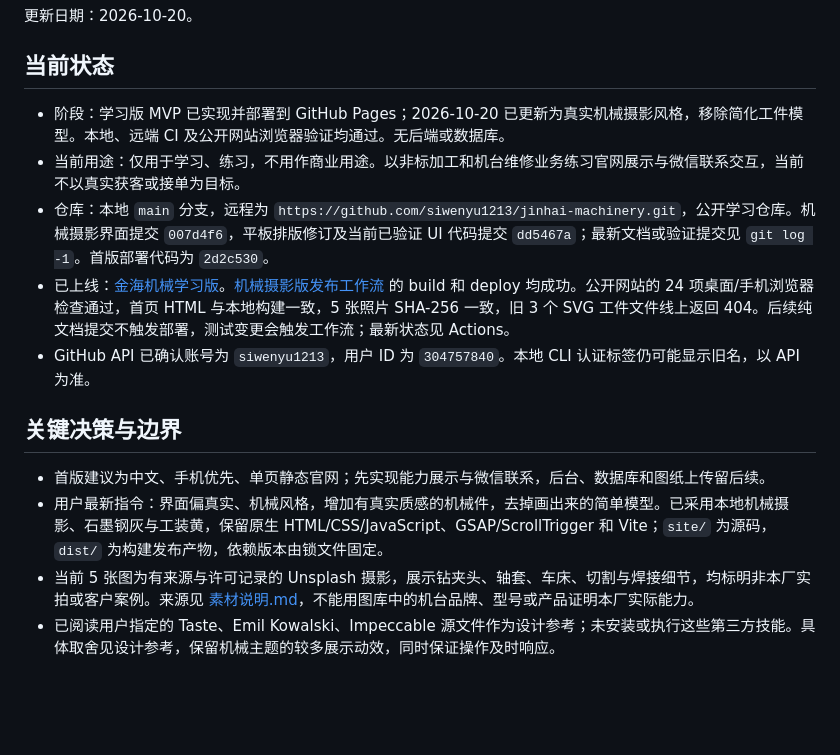
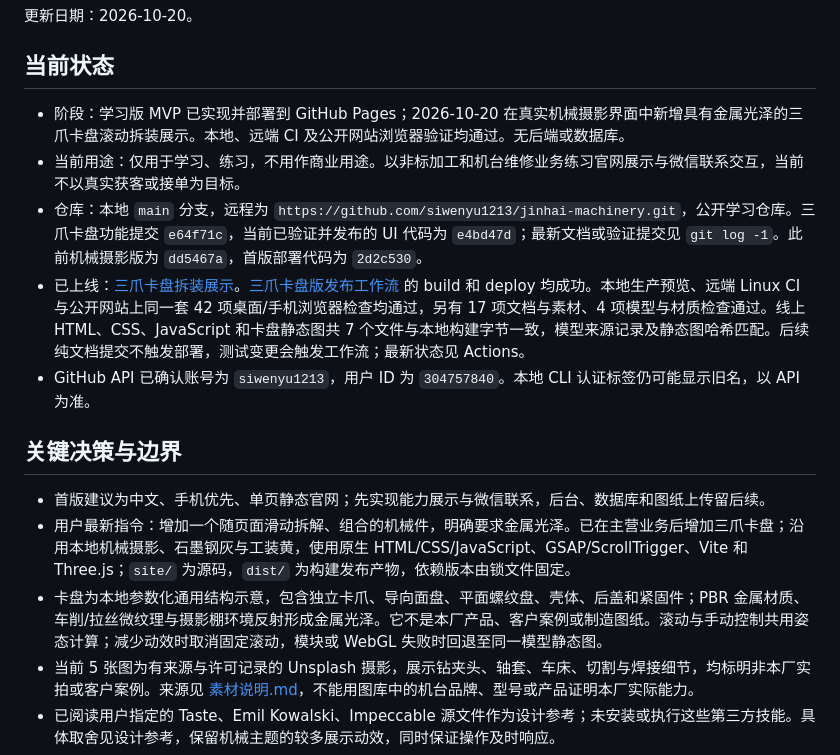
Before and after one commit to siwenyu1213/jinhai-machinery, a Markdown page: 交接.md, the part around one of its changes. Rendered like a GitHub page; blank space fills up the shorter version.

Commit message:
docs: record verified metallic chuck deployment

```diff
--- a/交接.md
+++ b/交接.md
@@ -4,16 +4,17 @@
 
 ## 当前状态
 
-- 阶段：学习版 MVP 已实现并部署到 GitHub Pages；2026-10-20 已更新为真实机械摄影风格，移除简化工件模型。本地、远端 CI 及公开网站浏览器验证均通过。无后端或数据库。
+- 阶段：学习版 MVP 已实现并部署到 GitHub Pages；2026-10-20 在真实机械摄影界面中新增具有金属光泽的三爪卡盘滚动拆装展示。本地、远端 CI 及公开网站浏览器验证均通过。无后端或数据库。
 - 当前用途：仅用于学习、练习，不用作商业用途。以非标加工和机台维修业务练习官网展示与微信联系交互，当前不以真实获客或接单为目标。
-- 仓库：本地 `main` 分支，远程为 `https://github.com/siwenyu1213/jinhai-machinery.git`，公开学习仓库。机械摄影界面提交 `007d4f6`，平板排版修订及当前已验证 UI 代码提交 `dd5467a`；最新文档或验证提交见 `git log -1`。首版部署代码为 `2d2c530`。
-- 已上线：[金海机械学习版](https://siwenyu1213.github.io/jinhai-machinery/)。[机械摄影版发布工作流](https://github.com/siwenyu1213/jinhai-machinery/actions/runs/39349567206) 的 build 和 deploy 均成功。公开网站的 24 项桌面/手机浏览器检查通过，首页 HTML 与本地构建一致，5 张照片 SHA-256 一致，旧 3 个 SVG 工件文件线上返回 404。后续纯文档提交不触发部署，测试变更会触发工作流；最新状态见 Actions。
+- 仓库：本地 `main` 分支，远程为 `https://github.com/siwenyu1213/jinhai-machinery.git`，公开学习仓库。三爪卡盘功能提交 `e64f71c`，当前已验证并发布的 UI 代码为 `e4bd47d`；最新文档或验证提交见 `git log -1`。此前机械摄影版为 `dd5467a`，首版部署代码为 `2d2c530`。
+- 已上线：[三爪卡盘拆装展示](https://siwenyu1213.github.io/jinhai-machinery/#assembly)。[三爪卡盘版发布工作流](https://github.com/siwenyu1213/jinhai-machinery/actions/runs/39371144888) 的 build 和 deploy 均成功。本地生产预览、远端 Linux CI 与公开网站上同一套 42 项桌面/手机浏览器检查均通过，另有 17 项文档与素材、4 项模型与材质检查通过。线上 HTML、CSS、JavaScript 和卡盘静态图共 7 个文件与本地构建字节一致，模型来源记录及静态图哈希匹配。后续纯文档提交不触发部署，测试变更会触发工作流；最新状态见 Actions。
 - GitHub API 已确认账号为 `siwenyu1213`，用户 ID 为 `304757840`。本地 CLI 认证标签仍可能显示旧名，以 API 为准。
 
 ## 关键决策与边界
 
 - 首版建议为中文、手机优先、单页静态官网；先实现能力展示与微信联系，后台、数据库和图纸上传留后续。
-- 用户最新指令：界面偏真实、机械风格，增加有真实质感的机械件，去掉画出来的简单模型。已采用本地机械摄影、石墨钢灰与工装黄，保留原生 HTML/CSS/JavaScript、GSAP/ScrollTrigger 和 Vite；`site/` 为源码，`dist/` 为构建发布产物，依赖版本由锁文件固定。
+- 用户最新指令：增加一个随页面滑动拆解、组合的机械件，明确要求金属光泽。已在主营业务后增加三爪卡盘；沿用本地机械摄影、石墨钢灰与工装黄，使用原生 HTML/CSS/JavaScript、GSAP/ScrollTrigger、Vite 和 Three.js；`site/` 为源码，`dist/` 为构建发布产物，依赖版本由锁文件固定。
+- 卡盘为本地参数化通用结构示意，包含独立卡爪、导向面盘、平面螺纹盘、壳体、后盖和紧固件；PBR 金属材质、车削/拉丝微纹理与摄影棚环境反射形成金属光泽。它不是本厂产品、客户案例或制造图纸。滚动与手动控制共用姿态计算；减少动效时取消固定滚动，模块或 WebGL 失败时回退至同一模型静态图。
 - 当前 5 张图为有来源与许可记录的 Unsplash 摄影，展示钻夹头、轴套、车床、切割与焊接细节，均标明非本厂实拍或客户案例。来源见 [素材说明.md](素材说明.md)，不能用图库中的机台品牌、型号或产品证明本厂实际能力。
 - 已阅读用户指定的 Taste、Emil Kowalski、Impeccable 源文件作为设计参考；未安装或执行这些第三方技能。具体取舍见设计参考，保留机械主题的较多展示动效，同时保证操作及时响应。
 - 附件中的 Flask、内网穿透及服务器属于早期候选方案；本轮以 MVP 目标为准，没有实施它们。
```
Also changed, not shown: other parts of 交接.md (+16 -2 lines), README.md (+3 -3 lines).
